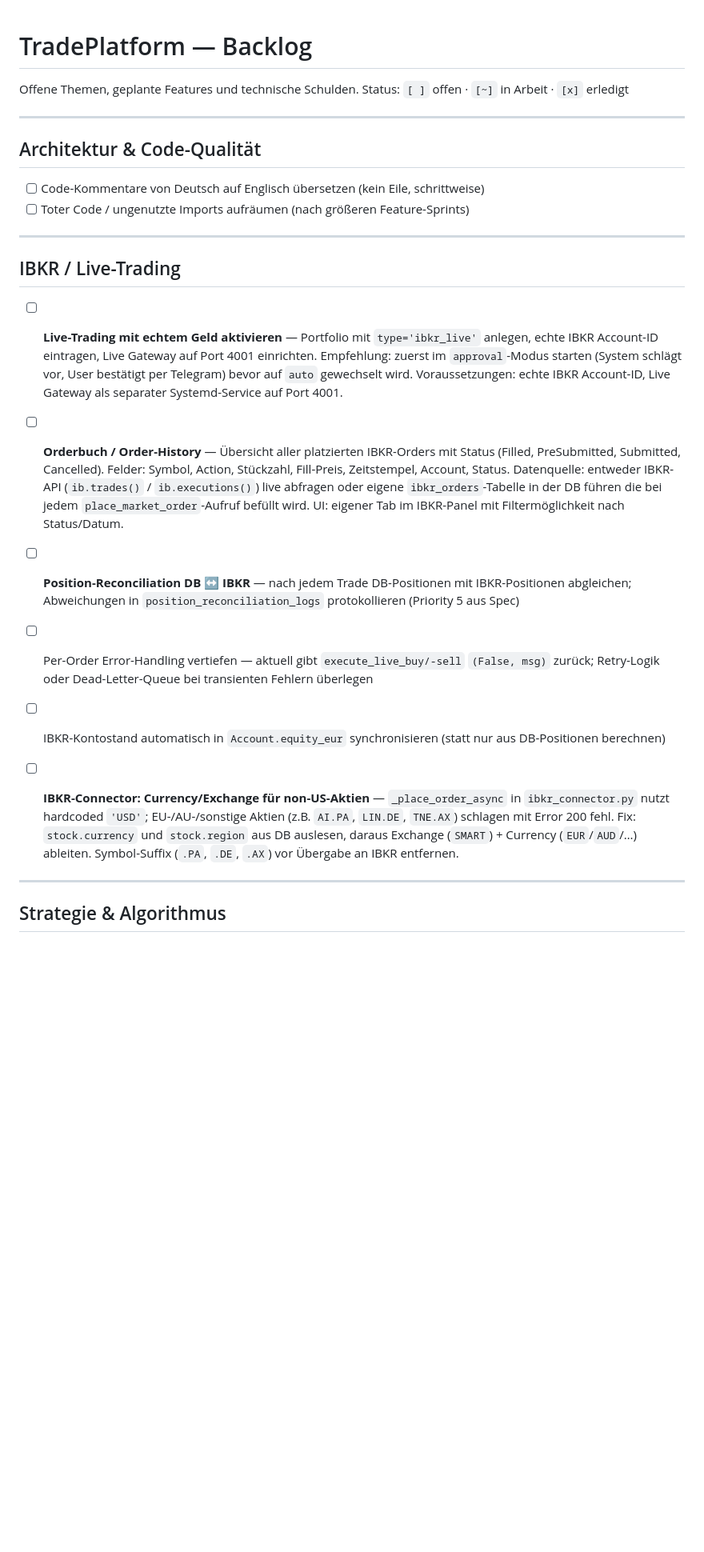
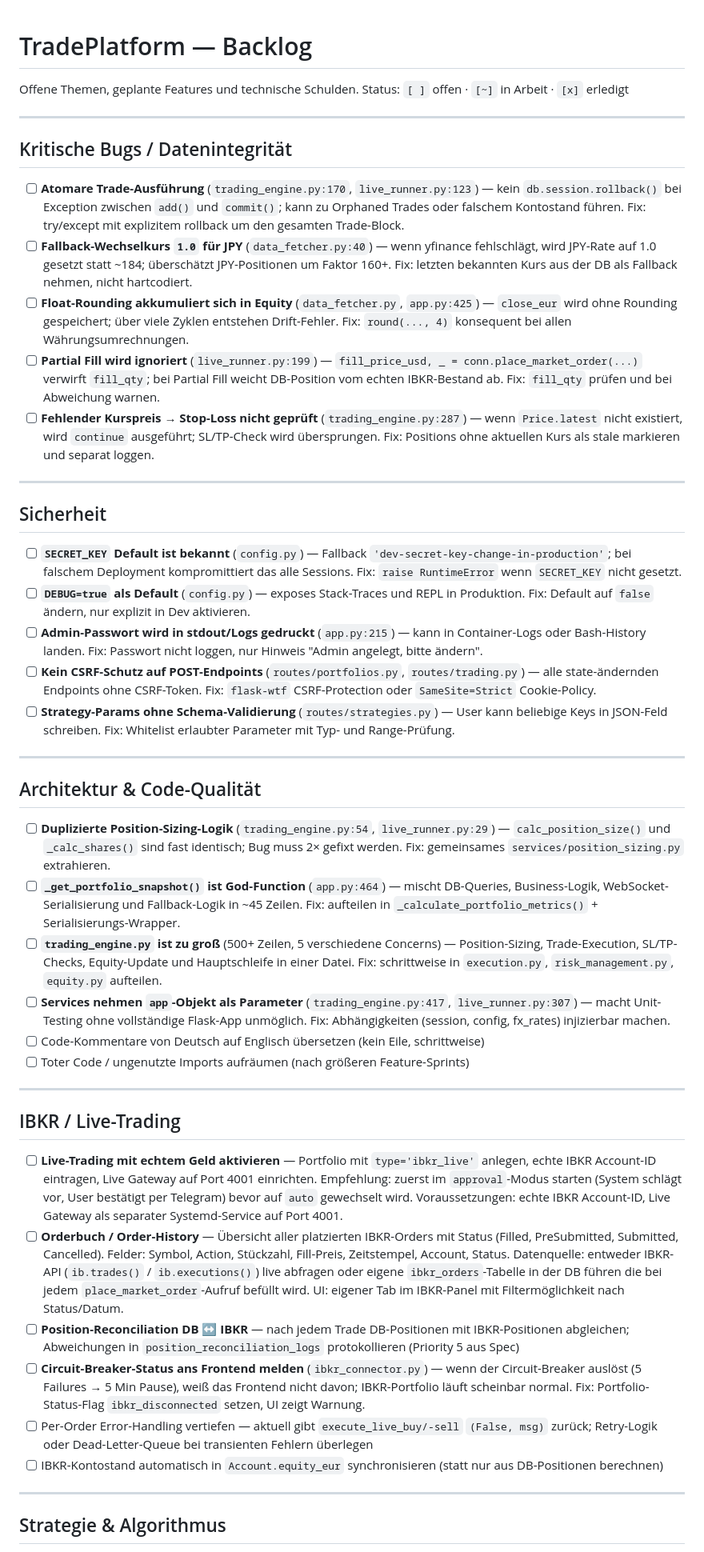
Before and after one commit to Rosso111/TradePlatform, a Markdown page: BACKLOG.md, the part around one of its changes. Shown at 80% size. Drawn GitHub-style; blank space fills up the shorter version.

Commit message:
docs: BACKLOG mit Code-Review-Findings erweitert
Neue Sektionen: Kritische Bugs/Datenintegrität, Sicherheit, Performance.
Bestehende Sektionen um Review-Findings ergänzt (Circuit-Breaker-Status,
Partial Fill, fehlende Indizes, N+1-Query, Mock-Points für Tests).

Co-Authored-By: Claude Sonnet 4.6 <noreply@anthropic.com>

```diff
--- a/BACKLOG.md
+++ b/BACKLOG.md
@@ -5,8 +5,32 @@ Status: `[ ]` offen · `[~]` in Arbeit · `[x]` erledigt
 
 ---
 
+## Kritische Bugs / Datenintegrität
+
+- [ ] **Atomare Trade-Ausführung** (`trading_engine.py:170`, `live_runner.py:123`) — kein `db.session.rollback()` bei Exception zwischen `add()` und `commit()`; kann zu Orphaned Trades oder falschem Kontostand führen. Fix: try/except mit explizitem rollback um den gesamten Trade-Block.
+- [ ] **Fallback-Wechselkurs `1.0` für JPY** (`data_fetcher.py:40`) — wenn yfinance fehlschlägt, wird JPY-Rate auf 1.0 gesetzt statt ~184; überschätzt JPY-Positionen um Faktor 160+. Fix: letzten bekannten Kurs aus der DB als Fallback nehmen, nicht hartcodiert.
+- [ ] **Float-Rounding akkumuliert sich in Equity** (`data_fetcher.py`, `app.py:425`) — `close_eur` wird ohne Rounding gespeichert; über viele Zyklen entstehen Drift-Fehler. Fix: `round(..., 4)` konsequent bei allen Währungsumrechnungen.
+- [ ] **Partial Fill wird ignoriert** (`live_runner.py:199`) — `fill_price_usd, _ = conn.place_market_order(...)` verwirft `fill_qty`; bei Partial Fill weicht DB-Position vom echten IBKR-Bestand ab. Fix: `fill_qty` prüfen und bei Abweichung warnen.
+- [ ] **Fehlender Kurspreis → Stop-Loss nicht geprüft** (`trading_engine.py:287`) — wenn `Price.latest` nicht existiert, wird `continue` ausgeführt; SL/TP-Check wird übersprungen. Fix: Positions ohne aktuellen Kurs als stale markieren und separat loggen.
+
+---
+
+## Sicherheit
+
+- [ ] **`SECRET_KEY` Default ist bekannt** (`config.py`) — Fallback `'dev-secret-key-change-in-production'`; bei falschem Deployment kompromittiert das alle Sessions. Fix: `raise RuntimeError` wenn `SECRET_KEY` nicht gesetzt.
+- [ ] **`DEBUG=true` als Default** (`config.py`) — exposes Stack-Traces und REPL in Produktion. Fix: Default auf `false` ändern, nur explizit in Dev aktivieren.
+- [ ] **Admin-Passwort wird in stdout/Logs gedruckt** (`app.py:215`) — kann in Container-Logs oder Bash-History landen. Fix: Passwort nicht loggen, nur Hinweis "Admin angelegt, bitte ändern".
+- [ ] **Kein CSRF-Schutz auf POST-Endpoints** (`routes/portfolios.py`, `routes/trading.py`) — alle state-ändernden Endpoints ohne CSRF-Token. Fix: `flask-wtf` CSRF-Protection oder `SameSite=Strict` Cookie-Policy.
+- [ ] **Strategy-Params ohne Schema-Validierung** (`routes/strategies.py`) — User kann beliebige Keys in JSON-Feld schreiben. Fix: Whitelist erlaubter Parameter mit Typ- und Range-Prüfung.
+
+---
+
 ## Architektur & Code-Qualität
 
+- [ ] **Duplizierte Position-Sizing-Logik** (`trading_engine.py:54`, `live_runner.py:29`) — `calc_position_size()` und `_calc_shares()` sind fast identisch; Bug muss 2× gefixt werden. Fix: gemeinsames `services/position_sizing.py` extrahieren.
+- [ ] **`_get_portfolio_snapshot()` ist God-Function** (`app.py:464`) — mischt DB-Queries, Business-Logik, WebSocket-Serialisierung und Fallback-Logik in ~45 Zeilen. Fix: aufteilen in `_calculate_portfolio_metrics()` + Serialisierungs-Wrapper.
+- [ ] **`trading_engine.py` ist zu groß** (500+ Zeilen, 5 verschiedene Concerns) — Position-Sizing, Trade-Execution, SL/TP-Checks, Equity-Update und Hauptschleife in einer Datei. Fix: schrittweise in `execution.py`, `risk_management.py`, `equity.py` aufteilen.
+- [ ] **Services nehmen `app`-Objekt als Parameter** (`trading_engine.py:417`, `live_runner.py:307`) — macht Unit-Testing ohne vollständige Flask-App unmöglich. Fix: Abhängigkeiten (session, config, fx_rates) injizierbar machen.
 - [ ] Code-Kommentare von Deutsch auf Englisch übersetzen (kein Eile, schrittweise)
 - [ ] Toter Code / ungenutzte Imports aufräumen (nach größeren Feature-Sprints)
 
@@ -15,12 +39,11 @@ Status: `[ ]` offen · `[~]` in Arbeit · `[x]` erledigt
 ## IBKR / Live-Trading
 
 - [ ] **Live-Trading mit echtem Geld aktivieren** — Portfolio mit `type='ibkr_live'` anlegen, echte IBKR Account-ID eintragen, Live Gateway auf Port 4001 einrichten. Empfehlung: zuerst im `approval`-Modus starten (System schlägt vor, User bestätigt per Telegram) bevor auf `auto` gewechselt wird. Voraussetzungen: echte IBKR Account-ID, Live Gateway als separater Systemd-Service auf Port 4001.
-
 - [ ] **Orderbuch / Order-History** — Übersicht aller platzierten IBKR-Orders mit Status (Filled, PreSubmitted, Submitted, Cancelled). Felder: Symbol, Action, Stückzahl, Fill-Preis, Zeitstempel, Account, Status. Datenquelle: entweder IBKR-API (`ib.trades()` / `ib.executions()`) live abfragen oder eigene `ibkr_orders`-Tabelle in der DB führen die bei jedem `place_market_order`-Aufruf befüllt wird. UI: eigener Tab im IBKR-Panel mit Filtermöglichkeit nach Status/Datum.
 - [ ] **Position-Reconciliation DB ↔ IBKR** — nach jedem Trade DB-Positionen mit IBKR-Positionen abgleichen; Abweichungen in `position_reconciliation_logs` protokollieren (Priority 5 aus Spec)
+- [ ] **Circuit-Breaker-Status ans Frontend melden** (`ibkr_connector.py`) — wenn der Circuit-Breaker auslöst (5 Failures → 5 Min Pause), weiß das Frontend nicht davon; IBKR-Portfolio läuft scheinbar normal. Fix: Portfolio-Status-Flag `ibkr_disconnected` setzen, UI zeigt Warnung.
 - [ ] Per-Order Error-Handling vertiefen — aktuell gibt `execute_live_buy/-sell` `(False, msg)` zurück; Retry-Logik oder Dead-Letter-Queue bei transienten Fehlern überlegen
 - [ ] IBKR-Kontostand automatisch in `Account.equity_eur` synchronisieren (statt nur aus DB-Positionen berechnen)
-- [ ] **IBKR-Connector: Currency/Exchange für non-US-Aktien** — `_place_order_async` in `ibkr_connector.py` nutzt hardcoded `'USD'`; EU-/AU-/sonstige Aktien (z.B. `AI.PA`, `LIN.DE`, `TNE.AX`) schlagen mit Error 200 fehl. Fix: `stock.currency` und `stock.region` aus DB auslesen, daraus Exchange (`SMART`) + Currency (`EUR`/`AUD`/…) ableiten. Symbol-Suffix (`.PA`, `.DE`, `.AX`) vor Übergabe an IBKR entfernen.
 
 ---
 
```
Also changed, not shown: other parts of BACKLOG.md (+10 -1 lines).
